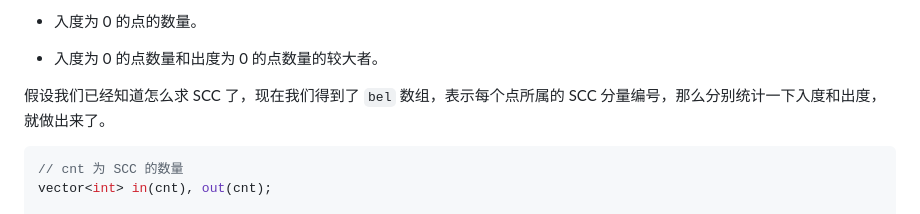
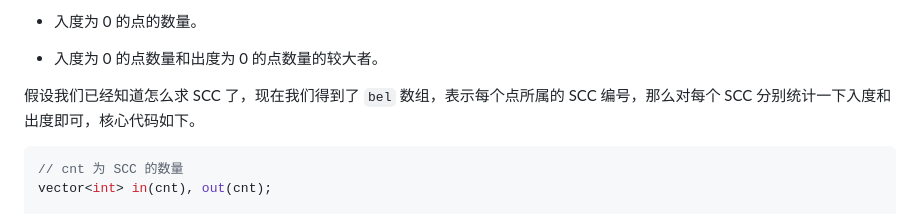
Before and after one commit to nopostpone/sync2024, a Markdown page: note/SCC.md, the part around the change printed below. Drawn GitHub-style.

Commit message:
<update> SCC note

````diff
--- a/note/SCC.md
+++ b/note/SCC.md
@@ -50,7 +50,7 @@
 
 - 入度为 0 的点数量和出度为 0 的点数量的较大者。
 
-假设我们已经知道怎么求 SCC 了，现在我们得到了 `bel` 数组，表示每个点所属的 SCC 分量编号，那么分别统计一下入度和出度，就做出来了。
+假设我们已经知道怎么求 SCC 了，现在我们得到了 `bel` 数组，表示每个点所属的 SCC 编号，那么对每个 SCC 分别统计一下入度和出度即可，核心代码如下。
 
 ```cpp
 // cnt 为 SCC 的数量
````
Also changed, not shown: other parts of note/SCC.md (+1 -1 lines).
